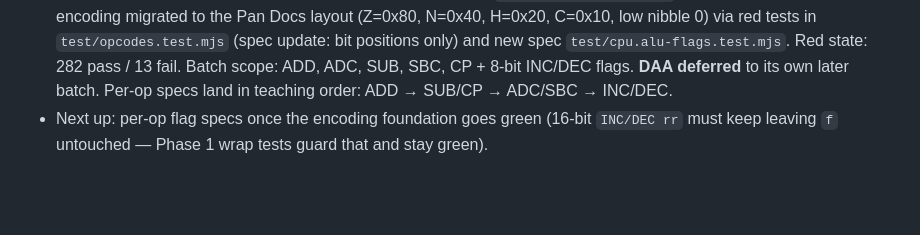
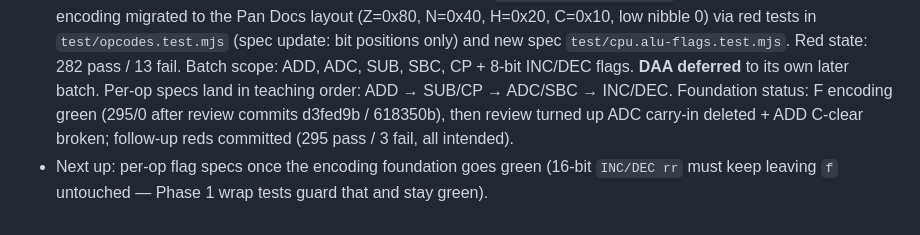
Before and after one commit to ripter/Chip1138, a Markdown page: PROJECT.md, the part around the change. Drawn GitHub-style; blank space fills up the shorter version.

Commit message:
PROJECT.md: Phase 2 foundation status (encoding green, follow-up reds)

```diff
--- a/PROJECT.md
+++ b/PROJECT.md
@@ -64,6 +64,9 @@ Out of scope by default: APU (audio) — revisit if desired after M7.
   Batch scope: ADD, ADC, SUB, SBC, CP + 8-bit INC/DEC flags. **DAA deferred**
   to its own later batch. Per-op specs land in teaching order:
   ADD → SUB/CP → ADC/SBC → INC/DEC.
+  Foundation status: F encoding green (295/0 after review commits d3fed9b /
+  618350b), then review turned up ADC carry-in deleted + ADD C-clear broken;
+  follow-up reds committed (295 pass / 3 fail, all intended).
 - Next up: per-op flag specs once the encoding foundation goes green
   (16-bit `INC/DEC rr` must keep leaving `f` untouched — Phase 1 wrap tests
   guard that and stay green).
```
